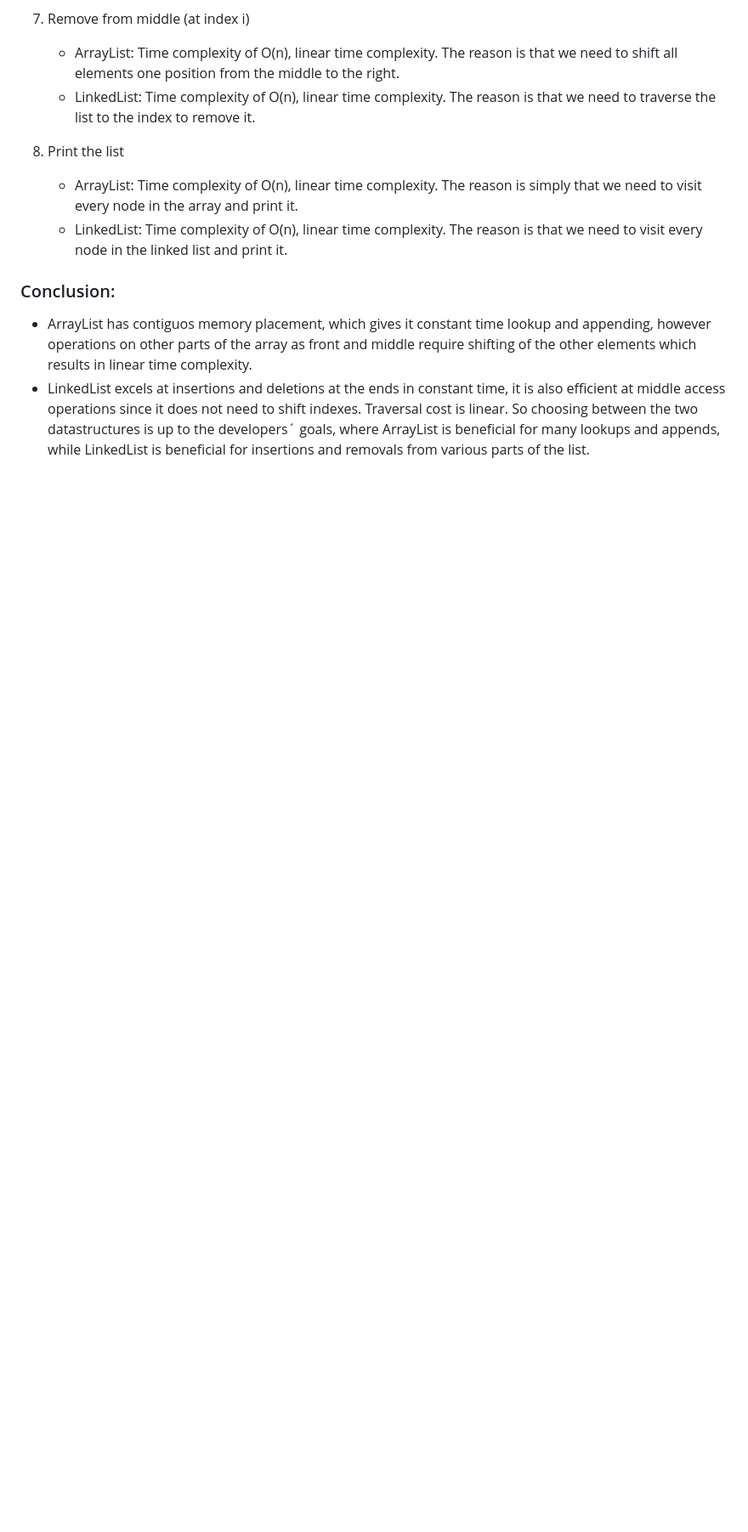
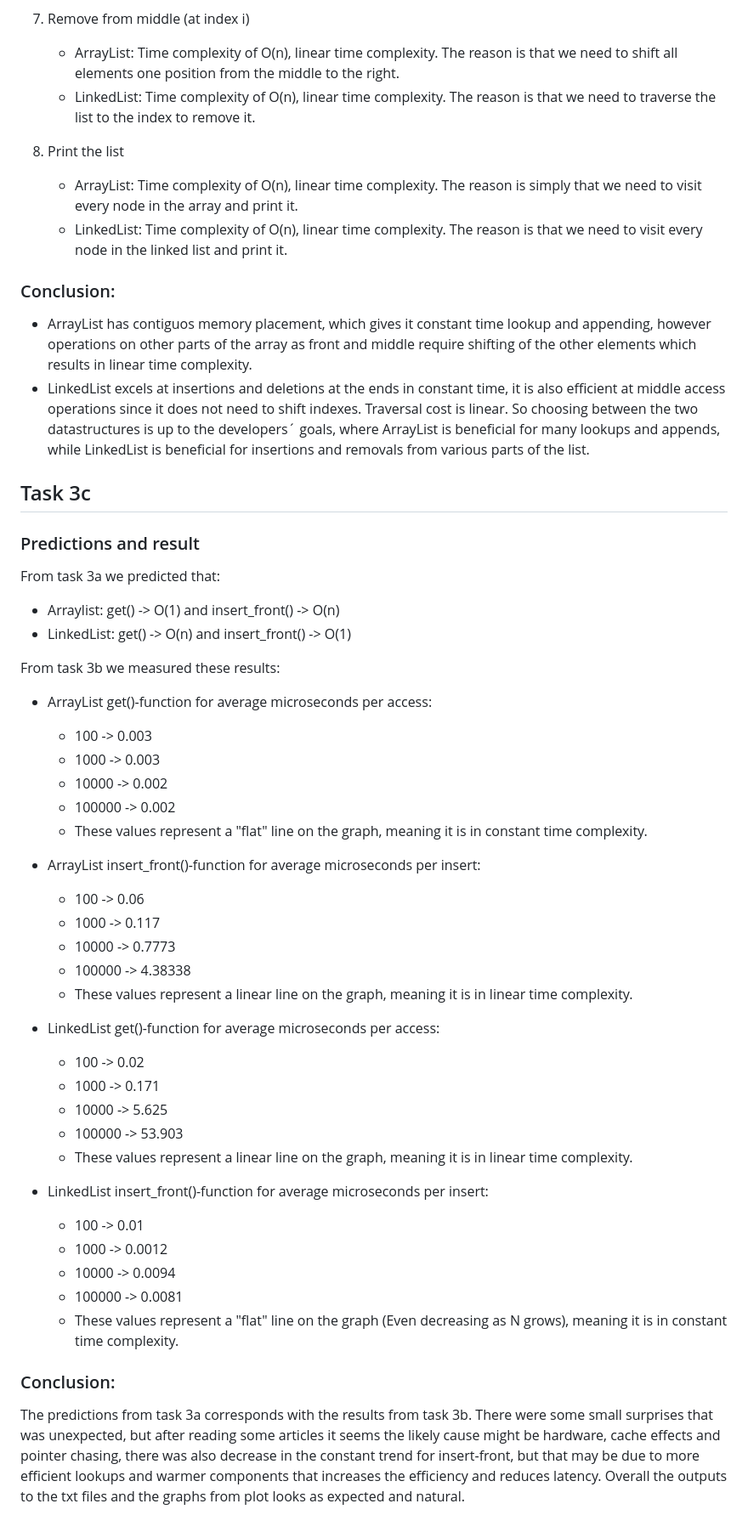
Before and after one commit to philipfleischer/Object-oriented-Programming, a Markdown page: README.md, the part around the change. Shown: that part at 85% size. Rendered like a GitHub page; blank space fills up the shorter version.

Commit message:
Task 3c completed. I asnwered task 3c in the README.md file. I compared the predictions in task 3a with the results from task 3b and wrote a conclusion

```diff
--- a/README.md
+++ b/README.md
@@ -59,3 +59,51 @@ When analyzing algorithms, it is beneficial to have a way to describe the cost o
 - ArrayList has contiguos memory placement, which gives it constant time lookup and appending, however operations on other parts of the array as front and middle require shifting of the other elements which results in linear time complexity.
 - LinkedList excels at insertions and deletions at the ends in constant time, it is also efficient at middle access operations since it does not need to shift indexes. Traversal cost is linear.
   So choosing between the two datastructures is up to the developers´ goals, where ArrayList is beneficial for many lookups and appends, while LinkedList is beneficial for insertions and removals from various parts of the list.
+
+## Task 3c
+
+### Predictions and result
+
+From task 3a we predicted that:
+
+- Arraylist: get() -> O(1) and insert_front() -> O(n)
+- LinkedList: get() -> O(n) and insert_front() -> O(1)
+
+From task 3b we measured these results:
+
+- ArrayList get()-function for average microseconds per access:
+
+  - 100 -> 0.003
+  - 1000 -> 0.003
+  - 10000 -> 0.002
+  - 100000 -> 0.002
+  - These values represent a "flat" line on the graph, meaning it is in constant time complexity.
+
+- ArrayList insert_front()-function for average microseconds per insert:
+
+  - 100 -> 0.06
+  - 1000 -> 0.117
+  - 10000 -> 0.7773
+  - 100000 -> 4.38338
+  - These values represent a linear line on the graph, meaning it is in linear time complexity.
+
+- LinkedList get()-function for average microseconds per access:
+
+  - 100 -> 0.02
+  - 1000 -> 0.171
+  - 10000 -> 5.625
+  - 100000 -> 53.903
+  - These values represent a linear line on the graph, meaning it is in linear time complexity.
+
+- LinkedList insert_front()-function for average microseconds per insert:
+  - 100 -> 0.01
+  - 1000 -> 0.0012
+  - 10000 -> 0.0094
+  - 100000 -> 0.0081
+  - These values represent a "flat" line on the graph (Even decreasing as N grows), meaning it is in constant time complexity.
+
+### Conclusion:
+
+The predictions from task 3a corresponds with the results from task 3b.
+There were some small surprises that was unexpected, but after reading some articles it seems the likely cause might be hardware, cache effects and pointer chasing, there was also decrease in the constant trend for insert-front, but that may be due to more efficient lookups and warmer components that increases the efficiency and reduces latency.
+Overall the outputs to the txt files and the graphs from plot looks as expected and natural.
```
